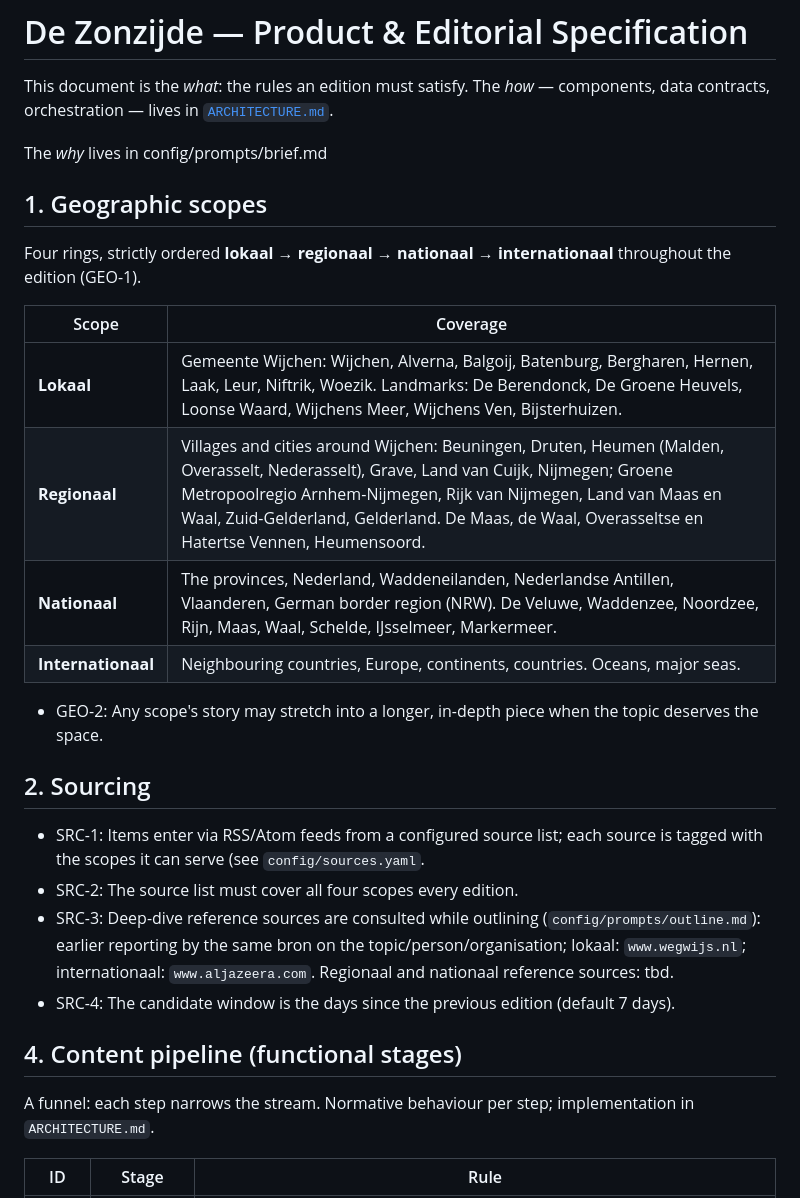
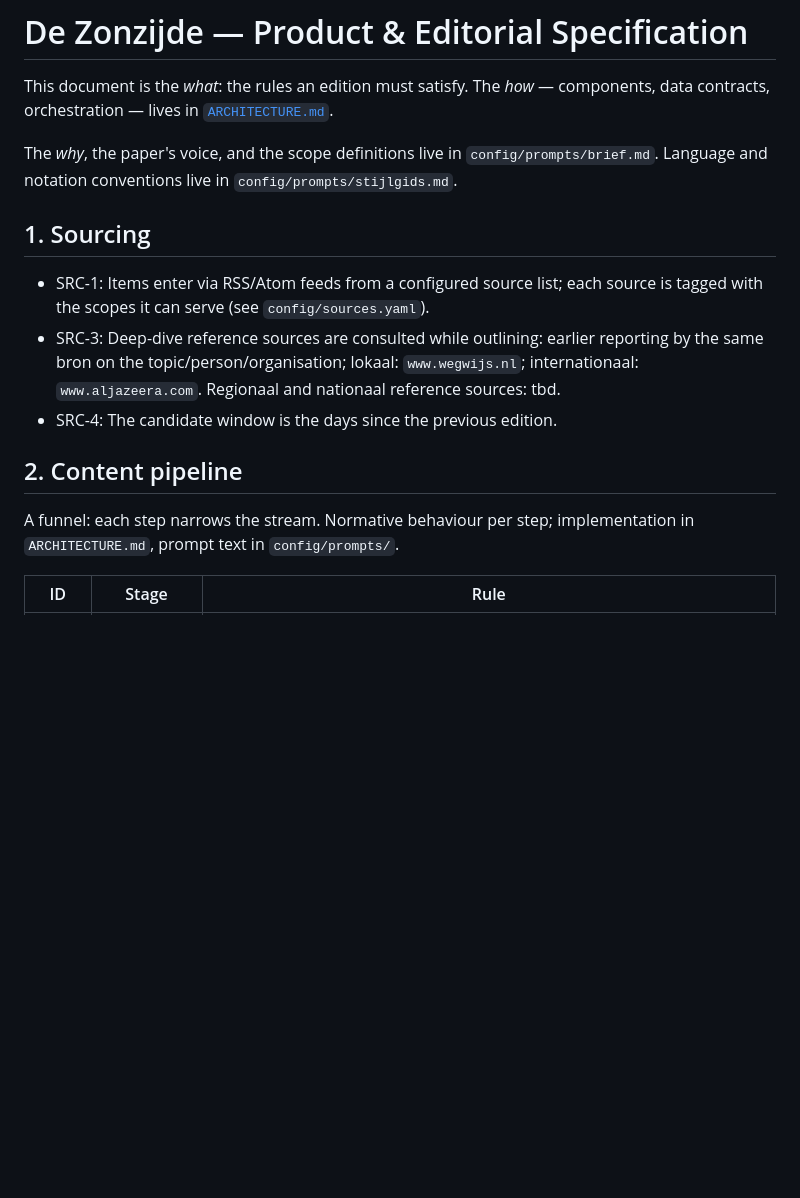
Before and after one commit to Paumen/Zonzijde, a Markdown page: docs/SPEC.md, the part around one of its changes. Drawn GitHub-style; blank space fills up the shorter version.

```diff
--- a/docs/SPEC.md
+++ b/docs/SPEC.md
@@ -3,38 +3,22 @@
 This document is the *what*: the rules an edition must satisfy. The *how* — components,
 data contracts, orchestration — lives in [`ARCHITECTURE.md`](ARCHITECTURE.md).
 
-The *why* lives in config/prompts/brief.md
+The *why*, the paper's voice, and the scope definitions live in `config/prompts/brief.md`.
+Language and notation conventions live in `config/prompts/stijlgids.md`.
 
-## 1. Geographic scopes
-
-Four rings, strictly ordered **lokaal → regionaal → nationaal → internationaal**
-throughout the edition (GEO-1).
-
-| Scope | Coverage |
-|-------|----------|
-| **Lokaal** | Gemeente Wijchen: Wijchen, Alverna, Balgoij, Batenburg, Bergharen, Hernen, Laak, Leur, Niftrik, Woezik. Landmarks: De Berendonck, De Groene Heuvels, Loonse Waard, Wijchens Meer, Wijchens Ven, Bijsterhuizen. |
-| **Regionaal** | Villages and cities around Wijchen: Beuningen, Druten, Heumen (Malden, Overasselt, Nederasselt), Grave, Land van Cuijk, Nijmegen; Groene Metropoolregio Arnhem-Nijmegen, Rijk van Nijmegen, Land van Maas en Waal, Zuid-Gelderland, Gelderland. De Maas, de Waal, Overasseltse en Hatertse Vennen, Heumensoord. |
-| **Nationaal** | The provinces, Nederland, Waddeneilanden, Nederlandse Antillen, Vlaanderen, German border region (NRW). De Veluwe, Waddenzee, Noordzee, Rijn, Maas, Waal, Schelde, IJsselmeer, Markermeer. |
-| **Internationaal** | Neighbouring countries, Europe, continents, countries. Oceans, major seas. |
-
-- GEO-2: Any scope's story may stretch into a longer, in-depth piece when the topic
-  deserves the space.
-
-## 2. Sourcing
+## 1. Sourcing
 
 - SRC-1: Items enter via RSS/Atom feeds from a configured source list; each source is
-  tagged with the scopes it can serve (see `config/sources.yaml`.
-- SRC-2: The source list must cover all four scopes every edition.
-- SRC-3: Deep-dive reference sources are consulted while outlining (`config/prompts/outline.md`):
-  earlier reporting by the same bron on the topic/person/organisation; lokaal:
-  `www.wegwijs.nl`; internationaal: `www.aljazeera.com`. Regionaal and nationaal
-  reference sources: tbd.
-- SRC-4: The candidate window is the days since the previous edition (default 7 days).
+  tagged with the scopes it can serve (see `config/sources.yaml`).
+- SRC-3: Deep-dive reference sources are consulted while outlining: earlier reporting by
+  the same bron on the topic/person/organisation; lokaal: `www.wegwijs.nl`;
+  internationaal: `www.aljazeera.com`. Regionaal and nationaal reference sources: tbd.
+- SRC-4: The candidate window is the days since the previous edition.
 
-## 4. Content pipeline (functional stages)
+## 2. Content pipeline
 
 A funnel: each step narrows the stream. Normative behaviour per step; implementation in
-`ARCHITECTURE.md`.
+`ARCHITECTURE.md`, prompt text in `config/prompts/`.
 
 | ID | Stage | Rule |
 |----|-------|------|
```
Also changed, not shown: other parts of docs/SPEC.md (+28 -29 lines).
